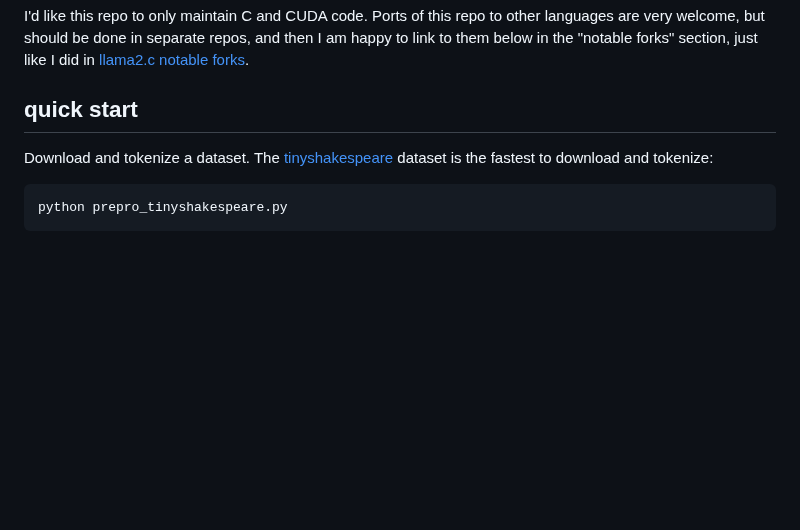
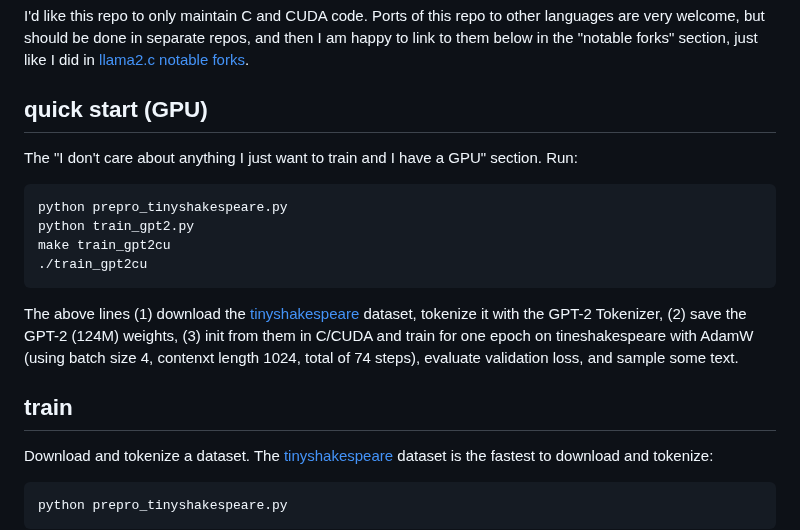
Before and after one commit to karpathy/llm.c, a Markdown page: README.md, the part around the change. GitHub-like rendering; blank space fills up the shorter version.

Commit message:
very quick start section add

````diff
--- a/README.md
+++ b/README.md
@@ -12,7 +12,20 @@ Currently, we are working on:
 
 I'd like this repo to only maintain C and CUDA code. Ports of this repo to other languages are very welcome, but should be done in separate repos, and then I am happy to link to them below in the "notable forks" section, just like I did in [llama2.c notable forks](https://github.com/karpathy/llama2.c/tree/master?tab=readme-ov-file#notable-forks).
 
-## quick start
+## quick start (GPU)
+
+The "I don't care about anything I just want to train and I have a GPU" section. Run:
+
+```bash
+python prepro_tinyshakespeare.py
+python train_gpt2.py
+make train_gpt2cu
+./train_gpt2cu
+```
+
+The above lines (1) download the [tinyshakespeare](https://raw.githubusercontent.com/karpathy/char-rnn/master/data/tinyshakespeare/input.txt) dataset, tokenize it with the GPT-2 Tokenizer, (2) save the GPT-2 (124M) weights, (3) init from them in C/CUDA and train for one epoch on tineshakespeare with AdamW (using batch size 4, contenxt length 1024, total of 74 steps), evaluate validation loss, and sample some text.
+
+## train
 
 Download and tokenize a dataset. The [tinyshakespeare](https://raw.githubusercontent.com/karpathy/char-rnn/master/data/tinyshakespeare/input.txt) dataset is the fastest to download and tokenize:
 
````
